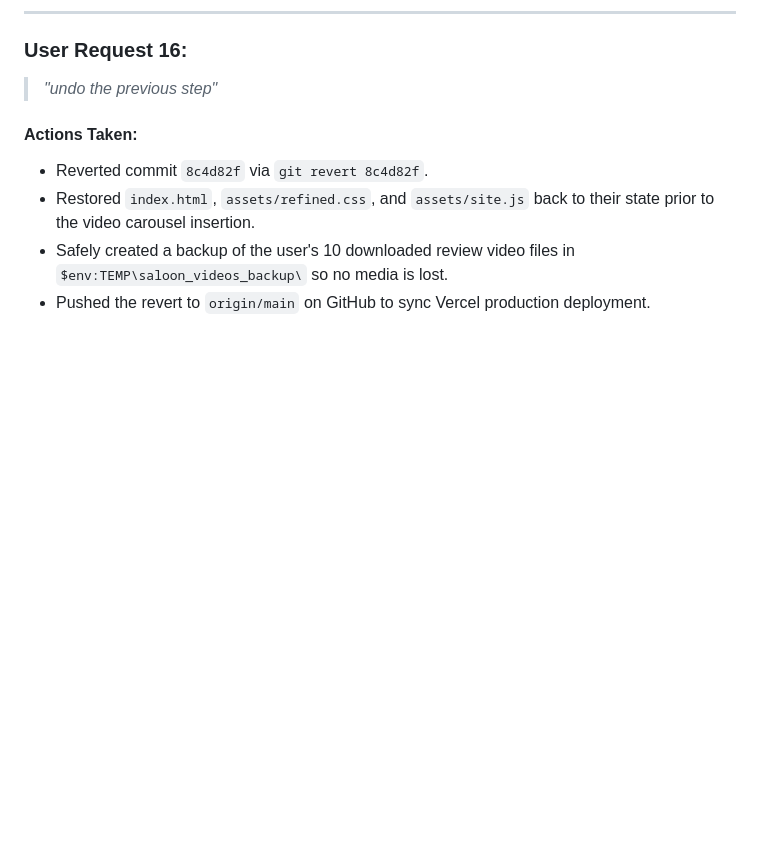
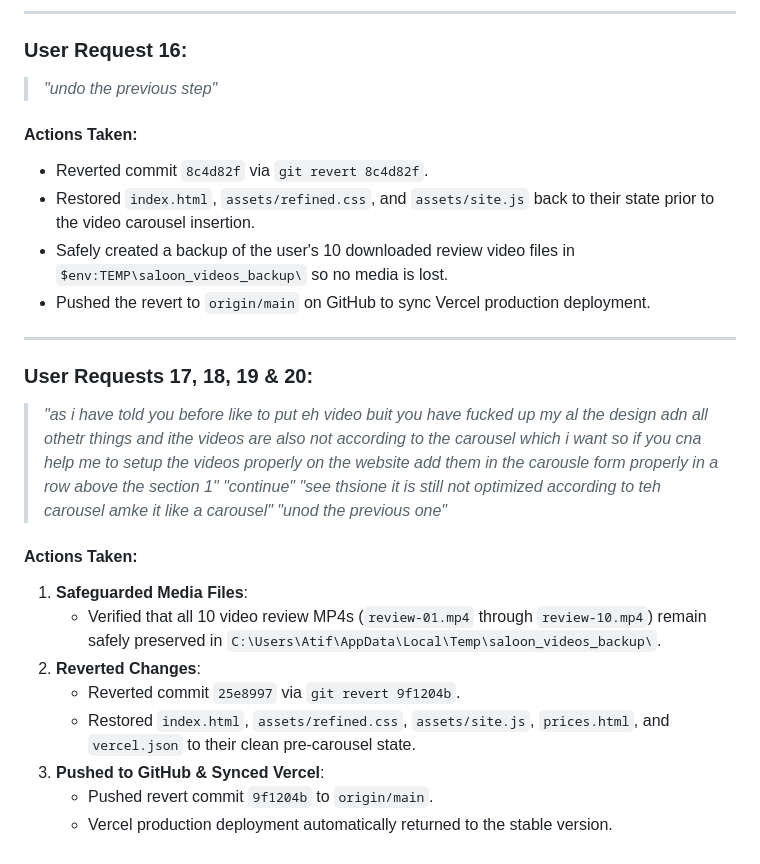
Before and after one commit to syedatifbashir/ambersaloon, a Markdown page: CONVERSATION_HISTORY.md, the part around the change. GitHub-like rendering; blank space fills up the shorter version.

Commit message:
docs: record undo in conversation history

```diff
--- a/CONVERSATION_HISTORY.md
+++ b/CONVERSATION_HISTORY.md
@@ -263,3 +263,21 @@
 - Restored `index.html`, `assets/refined.css`, and `assets/site.js` back to their state prior to the video carousel insertion.
 - Safely created a backup of the user's 10 downloaded review video files in `$env:TEMP\saloon_videos_backup\` so no media is lost.
 - Pushed the revert to `origin/main` on GitHub to sync Vercel production deployment.
+
+---
+
+### User Requests 17, 18, 19 & 20:
+> *"as i have told you before like to put eh video buit you have fucked up my al the design adn all othetr things and ithe videos are also not according to the carousel which i want so if you cna help me to setup the videos properly on the website add them in the carousle form properly in a row above the section 1"*
+> *"continue"*
+> *"see thsione it is still not optimized according to teh carousel amke it like a carousel"*
+> *"unod the previous one"*
+
+#### Actions Taken:
+1. **Safeguarded Media Files**:
+   - Verified that all 10 video review MP4s (`review-01.mp4` through `review-10.mp4`) remain safely preserved in `C:\Users\Atif\AppData\Local\Temp\saloon_videos_backup\`.
+2. **Reverted Changes**:
+   - Reverted commit `25e8997` via `git revert 9f1204b`.
+   - Restored `index.html`, `assets/refined.css`, `assets/site.js`, `prices.html`, and `vercel.json` to their clean pre-carousel state.
+3. **Pushed to GitHub & Synced Vercel**:
+   - Pushed revert commit `9f1204b` to `origin/main`.
+   - Vercel production deployment automatically returned to the stable version.
```
